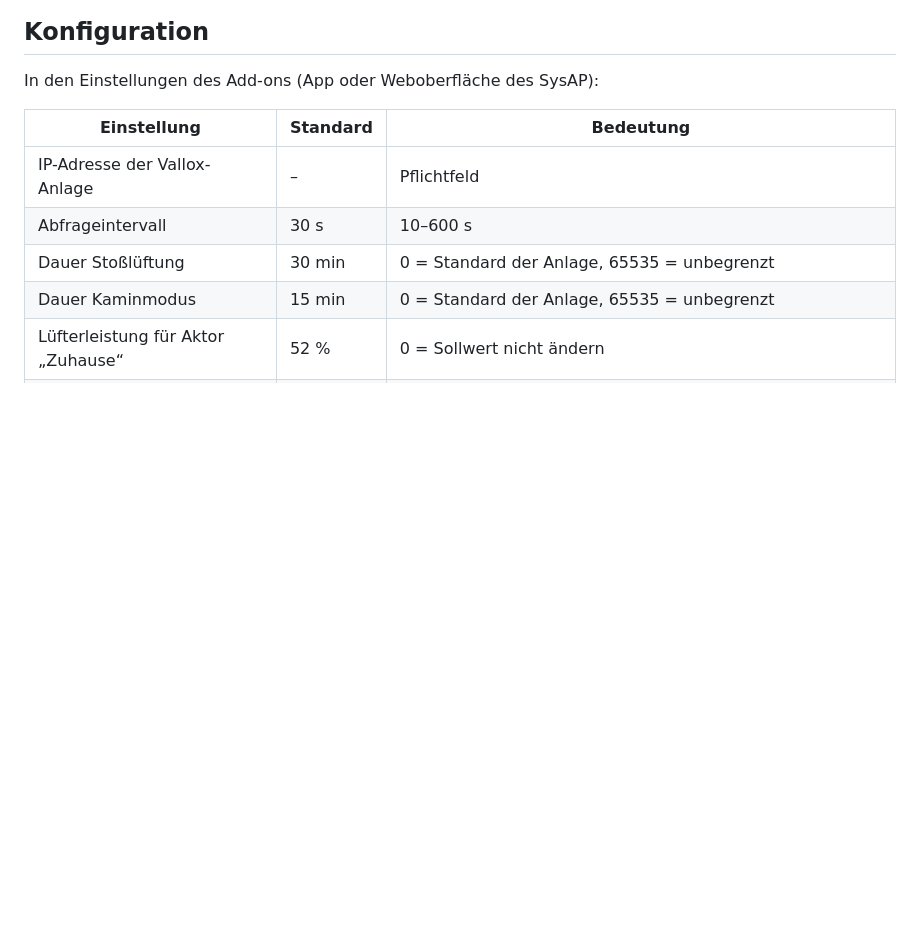
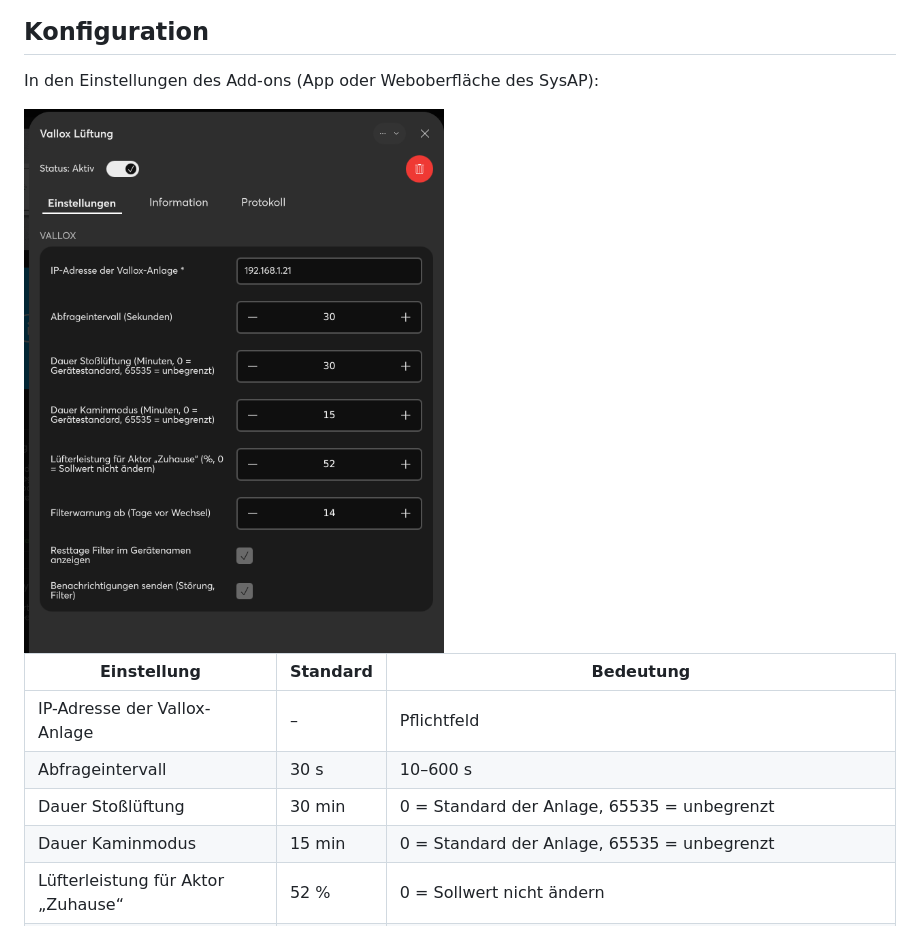
Before and after one commit to juliangilles/free-home-vallox, a Markdown page: README.md, the part around the change. Drawn GitHub-style; pictures changed too: docs/images/einstellungen.png (added); blank space fills up the shorter version.

Commit message:
Add screenshot of add-on settings to README

```diff
--- a/README.md
+++ b/README.md
@@ -63,6 +63,8 @@ Update: neue `.tar` genauso hochladen. Die Geräte bleiben erhalten, Raumzuordnu
 ## Konfiguration
 
 In den Einstellungen des Add-ons (App oder Weboberfläche des SysAP):
+
+<img src="docs/images/einstellungen.png" alt="Einstellungen des Add-ons in der free@home next App" width="420">
 
 | Einstellung | Standard | Bedeutung |
 |---|---|---|
```
